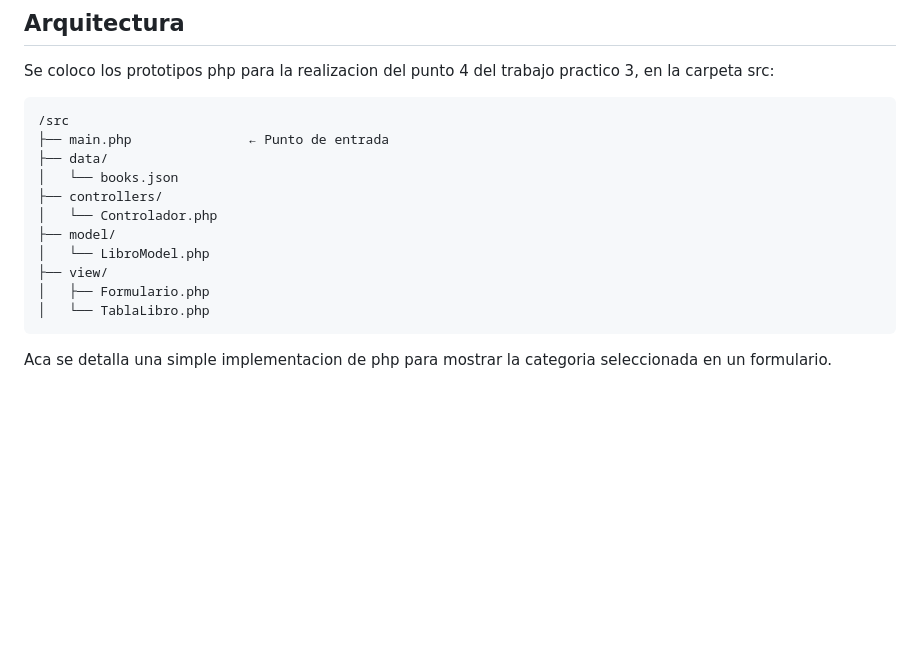
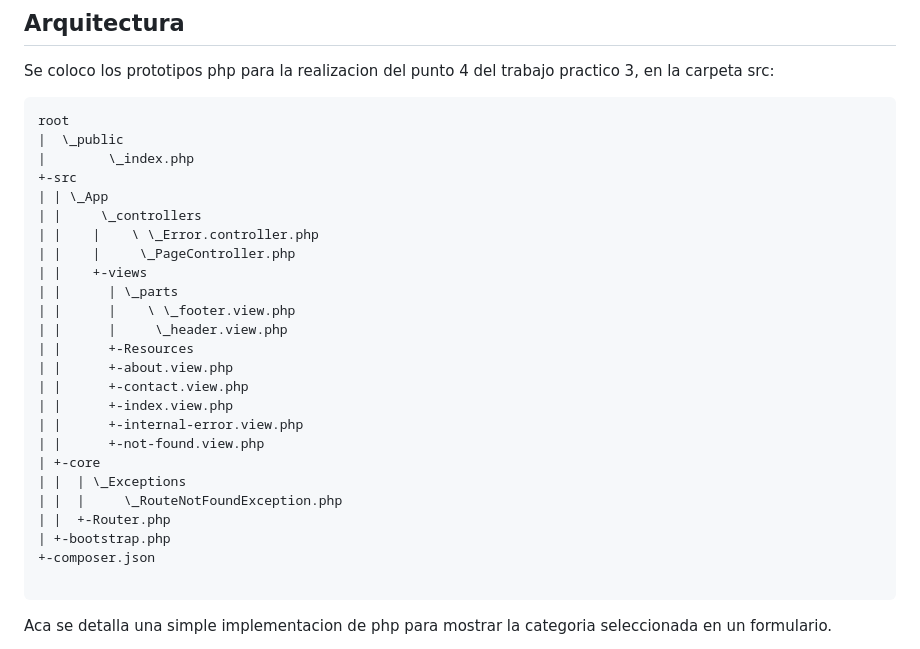
Before and after one commit to MatiasHerrneder/UNLu-PAW-Libreria, a Markdown page: README.md, the part around the change. Rendered like a GitHub page; blank space fills up the shorter version.

Commit message:
small change readme

````diff
--- a/README.md
+++ b/README.md
@@ -75,17 +75,31 @@ Agregue la funcionalidad de listado y búsqueda de los libros del catálogo. Par
 ## Arquitectura
 Se coloco los prototipos php para la realizacion del punto 4 del trabajo practico 3, en la carpeta src:
 ```
-/src
-├── main.php               ← Punto de entrada
-├── data/
-│   └── books.json
-├── controllers/
-│   └── Controlador.php
-├── model/
-│   └── LibroModel.php
-├── view/
-│   ├── Formulario.php
-│   └── TablaLibro.php
+root
+|  \_public
+|        \_index.php
++-src
+| | \_App
+| |     \_controllers
+| |    |    \ \_Error.controller.php
+| |    |     \_PageController.php
+| |    +-views
+| |      | \_parts
+| |      |    \ \_footer.view.php
+| |      |     \_header.view.php
+| |      +-Resources
+| |      +-about.view.php
+| |      +-contact.view.php
+| |      +-index.view.php
+| |      +-internal-error.view.php
+| |      +-not-found.view.php
+| +-core
+| |  | \_Exceptions
+| |  |     \_RouteNotFoundException.php
+| |  +-Router.php
+| +-bootstrap.php
++-composer.json
+
 ```
 Aca se detalla una simple implementacion de php para mostrar la categoria seleccionada en un formulario.
 * La base de datos, de momento, esta en un archivo json llamado "books.json"
````
